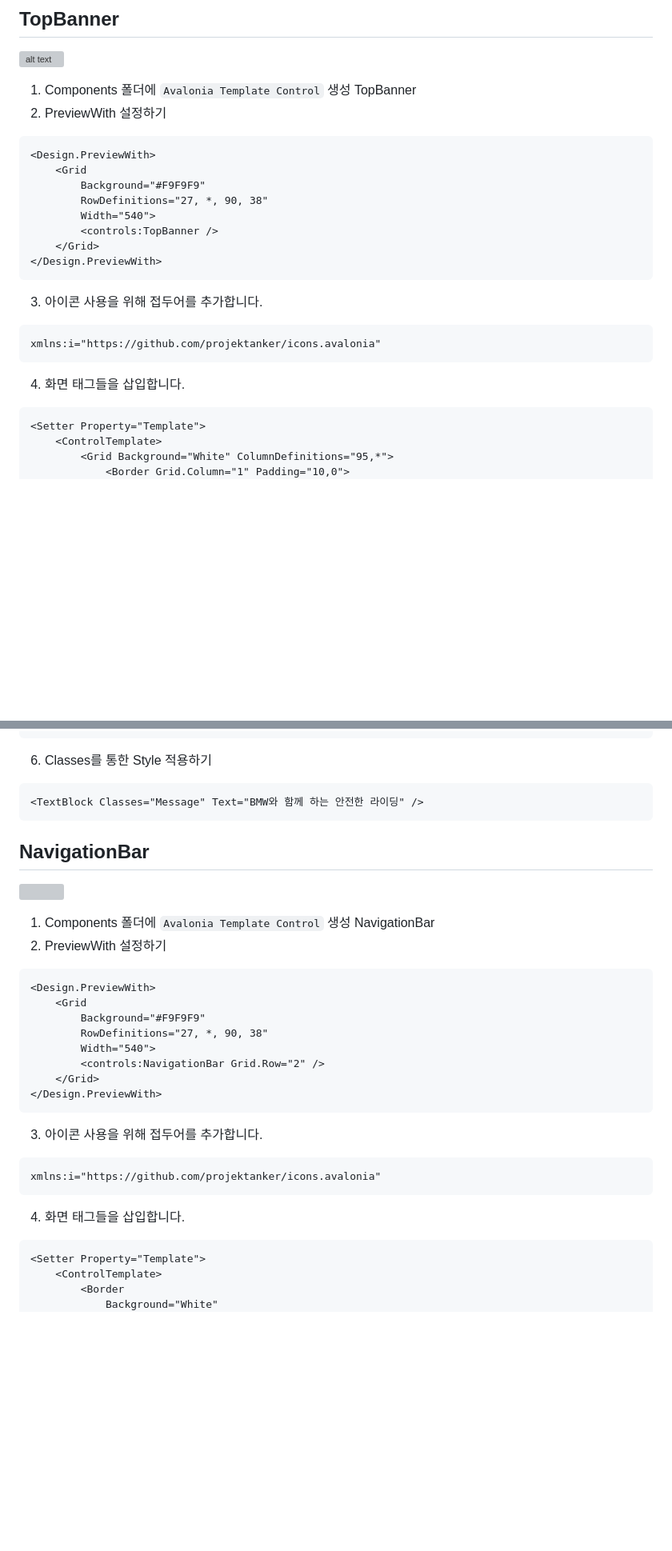
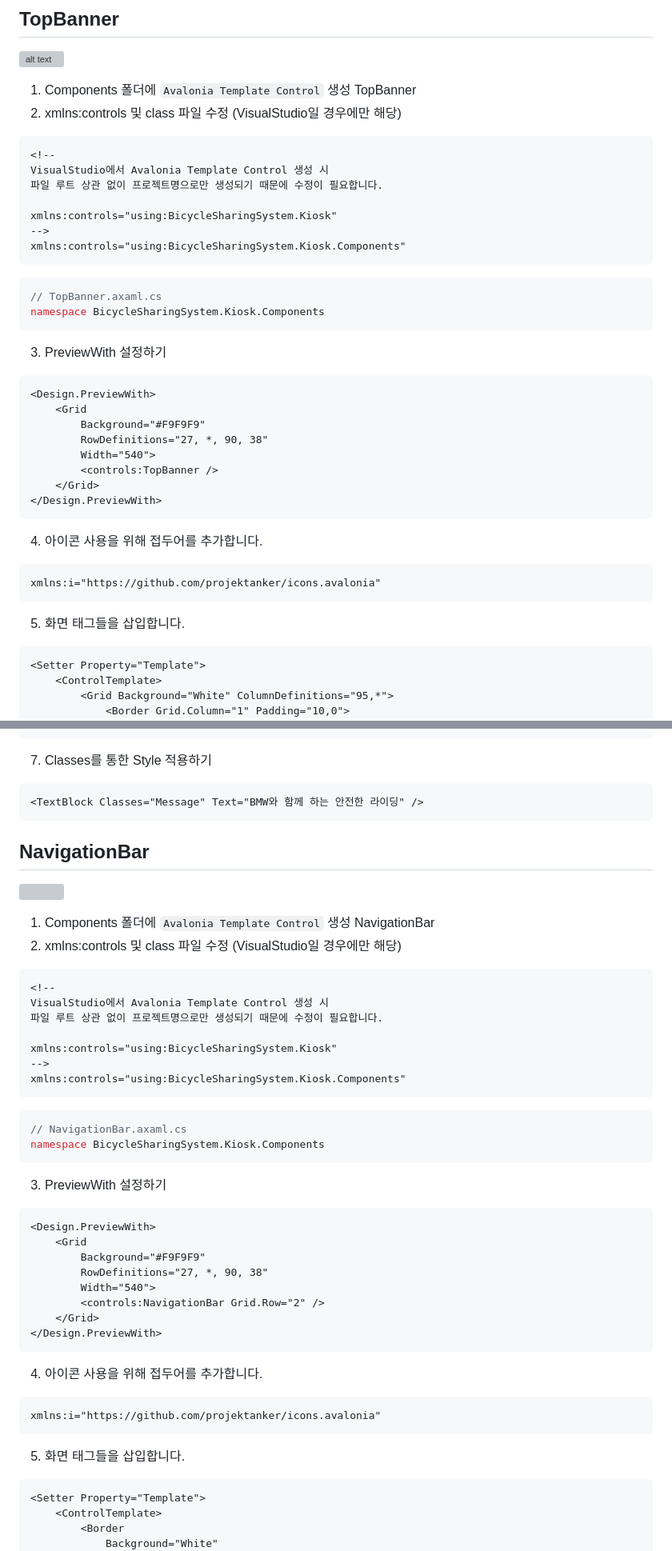
Before and after one commit to blazorstudy/bicycle-sharing-system-workshop, a Markdown page: sessions/4. avalonia/readme.md, 2 parts joined by grey strips. Shown: that part at 80% size. Rendered like a GitHub page; blank space fills up the shorter version; grey boxes are pictures that could not be loaded.

````diff
--- a/sessions/4. avalonia/readme.md
+++ b/sessions/4. avalonia/readme.md
@@ -19,7 +19,21 @@ BicycleSharingSystem.Kiosk
 ![alt text](image-1.png)
 
 1. Components 폴더에 `Avalonia Template Control` 생성 TopBanner
-2. PreviewWith 설정하기
+2. xmlns:controls 및 class 파일 수정 (VisualStudio일 경우에만 해당)
+```xml
+<!--
+VisualStudio에서 Avalonia Template Control 생성 시
+파일 루트 상관 없이 프로젝트명으로만 생성되기 때문에 수정이 필요합니다.
+
+xmlns:controls="using:BicycleSharingSystem.Kiosk"
+-->
+xmlns:controls="using:BicycleSharingSystem.Kiosk.Components"
+```
+```csharp
+// TopBanner.axaml.cs
+namespace BicycleSharingSystem.Kiosk.Components
+```
+3. PreviewWith 설정하기
 ```xml
 <Design.PreviewWith>
     <Grid
@@ -30,11 +44,12 @@ BicycleSharingSystem.Kiosk
     </Grid>
 </Design.PreviewWith>
 ```
-3. 아이콘 사용을 위해 접두어를 추가합니다.
+
+4.  아이콘 사용을 위해 접두어를 추가합니다.
 ```xml
 xmlns:i="https://github.com/projektanker/icons.avalonia"
 ```
-4. 화면 태그들을 삽입합니다.
+5. 화면 태그들을 삽입합니다.
 ```xml
 <Setter Property="Template">
     <ControlTemplate>
@@ -84,7 +99,7 @@ xmlns:i="https://github.com/projektanker/icons.avalonia"
     </Style>
 </Grid.Styles>
 ```
-6. Classes를 통한 Style 적용하기
+7. Classes를 통한 Style 적용하기
 ```xml
 <TextBlock Classes="Message" Text="BMW와 함께 하는 안전한 라이딩" />
 ```
@@ -93,7 +108,21 @@ xmlns:i="https://github.com/projektanker/icons.avalonia"
 ![](image-3.png)
 
 1. Components 폴더에 `Avalonia Template Control` 생성 NavigationBar
-2. PreviewWith 설정하기
+2. xmlns:controls 및 class 파일 수정 (VisualStudio일 경우에만 해당)
+```xml
+<!--
+VisualStudio에서 Avalonia Template Control 생성 시
+파일 루트 상관 없이 프로젝트명으로만 생성되기 때문에 수정이 필요합니다.
+
+xmlns:controls="using:BicycleSharingSystem.Kiosk"
+-->
+xmlns:controls="using:BicycleSharingSystem.Kiosk.Components"
+```
+```csharp
+// NavigationBar.axaml.cs
+namespace BicycleSharingSystem.Kiosk.Components
+```
+3. PreviewWith 설정하기
 ```xml
 <Design.PreviewWith>
     <Grid
@@ -104,11 +133,11 @@ xmlns:i="https://github.com/projektanker/icons.avalonia"
     </Grid>
 </Design.PreviewWith>
 ```
-3. 아이콘 사용을 위해 접두어를 추가합니다.
+4. 아이콘 사용을 위해 접두어를 추가합니다.
 ```xml
 xmlns:i="https://github.com/projektanker/icons.avalonia"
 ```
-4. 화면 태그들을 삽입합니다.
+5. 화면 태그들을 삽입합니다.
 ```xml
 <Setter Property="Template">
     <ControlTemplate>
````
Also changed, not shown: other parts of sessions/4. avalonia/readme.md (+129 -46 lines).
